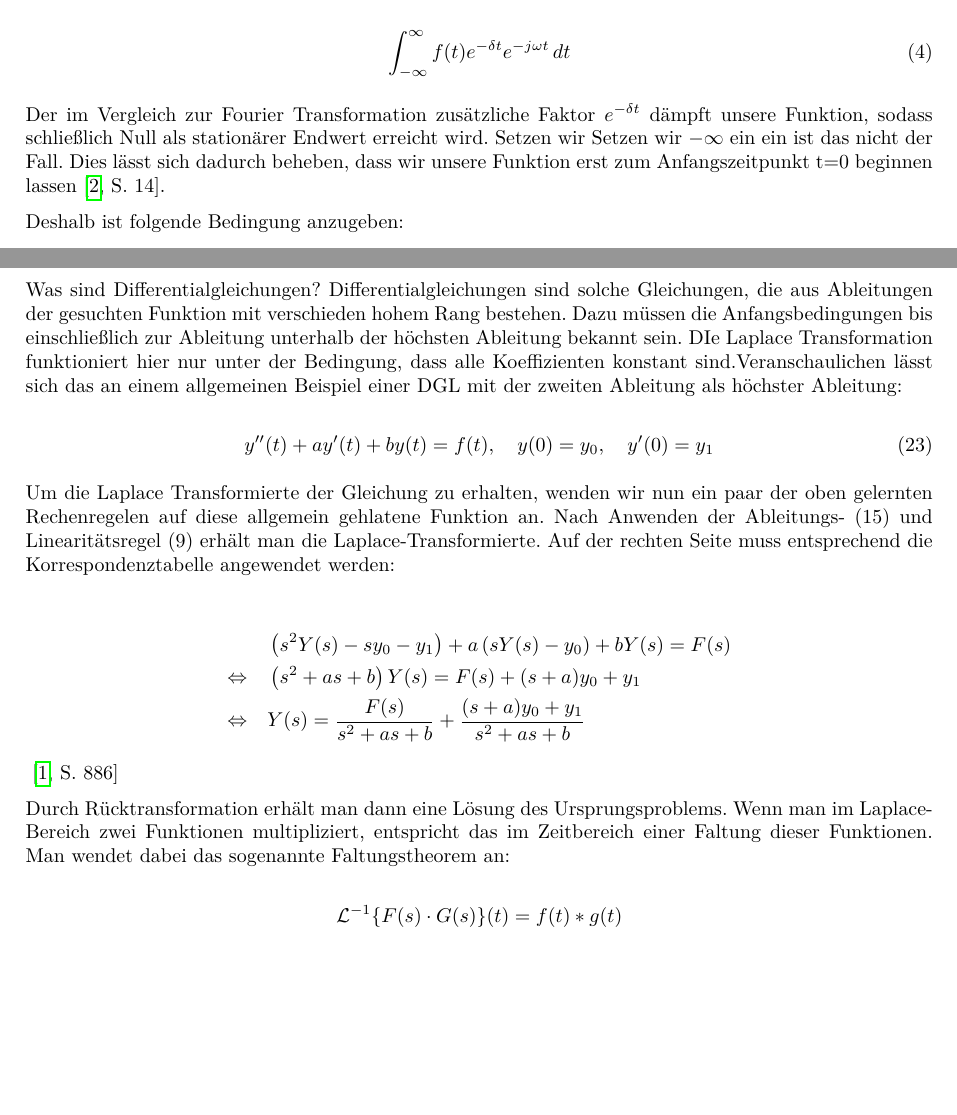
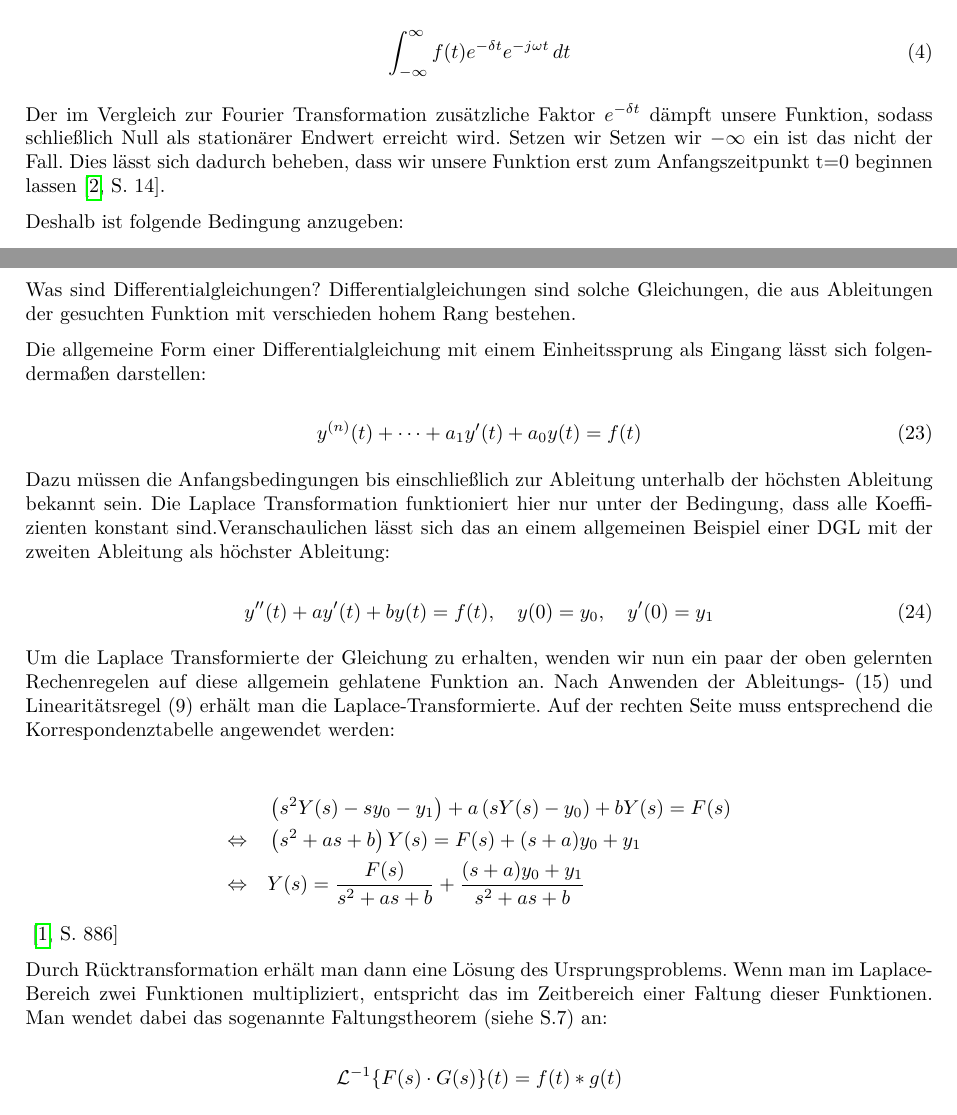
Before and after one commit to Pr4ktik4nt/SEM-FA_Laplace_und_z_Transf, a LaTeX document (Latex-Collab/main.tex, which reads Latex-Collab/Fliesstexte_und_Formalien/Anwendung_Loesen_DGLs.tex, Latex-Collab/Fliesstexte_und_Formalien/Problem_FT_Loesung_LP.tex): two parts of pages 3 and 9 of 23, joined at a grey line, cut so that both start at the same text, the shorter picture padded with empty space. Compiled offline with pdfLaTeX.

Commit message:
29_06_commit_Lukas

```diff
--- a/Latex-Collab/Fliesstexte_und_Formalien/Anwendung_Loesen_DGLs.tex
+++ b/Latex-Collab/Fliesstexte_und_Formalien/Anwendung_Loesen_DGLs.tex
@@ -1,7 +1,15 @@
 \addvspace{1cm}
 \subsection{Anwendung: Lösen von Differentialgleichungen}
 
-Was sind Differentialgleichungen? Differentialgleichungen sind solche Gleichungen, die aus Ableitungen der gesuchten Funktion mit verschieden hohem Rang bestehen. Dazu müssen die Anfangsbedingungen bis einschließlich zur Ableitung unterhalb der höchsten Ableitung bekannt sein. DIe Laplace Transformation funktioniert hier nur unter der Bedingung, dass alle Koeffizienten konstant sind.Veranschaulichen lässt sich das an einem allgemeinen Beispiel einer DGL mit der zweiten Ableitung als höchster Ableitung:
+Was sind Differentialgleichungen? Differentialgleichungen sind solche Gleichungen, die aus Ableitungen der gesuchten Funktion mit verschieden hohem Rang bestehen.
+
+Die allgemeine Form einer Differentialgleichung mit einem Einheitssprung als Eingang lässt sich folgendermaßen darstellen:
+
+\begin{equation}
+  y^{(n)}(t) + \dots + a_1 y'(t) + a_0 y(t) = f(t)
+\end{equation}
+
+Dazu müssen die Anfangsbedingungen bis einschließlich zur Ableitung unterhalb der höchsten Ableitung bekannt sein. Die Laplace Transformation funktioniert hier nur unter der Bedingung, dass alle Koeffizienten konstant sind.Veranschaulichen lässt sich das an einem allgemeinen Beispiel einer DGL mit der zweiten Ableitung als höchster Ableitung:
 
 \begin{equation}
 y''(t) + a y'(t) + b y(t) = f(t), \quad y(0) = y_0, \quad y'(0) = y_1
@@ -21,7 +29,7 @@ Um die Laplace Transformierte der Gleichung zu erhalten, wenden wir nun ein paar
 \end{align*}
 \cite[S.~886]{buch1}
 
-Durch Rücktransformation erhält man dann eine Lösung des Ursprungsproblems. Wenn man im Laplace-Bereich zwei Funktionen multipliziert, entspricht das im Zeitbereich einer Faltung dieser Funktionen. Man wendet dabei das sogenannte Faltungstheorem an:
+Durch Rücktransformation erhält man dann eine Lösung des Ursprungsproblems. Wenn man im Laplace-Bereich zwei Funktionen multipliziert, entspricht das im Zeitbereich einer Faltung dieser Funktionen. Man wendet dabei das sogenannte Faltungstheorem (siehe S.7) an:
 
 \[
 \mathcal{L}^{-1} \{ F(s) \cdot G(s) \}(t) = f(t) * g(t)
--- a/Latex-Collab/Fliesstexte_und_Formalien/Problem_FT_Loesung_LP.tex
+++ b/Latex-Collab/Fliesstexte_und_Formalien/Problem_FT_Loesung_LP.tex
@@ -42,8 +42,7 @@ Dabei stellt der Realteil \(-\delta t\) die Dämpfung dar, durch die die Funktio
     \label{eq:fourier_modifiziert}
     \end{equation}
 
-Der im Vergleich zur Fourier Transformation zusätzliche Faktor $e^{-\delta t}$ dämpft unsere Funktion, sodass schließlich Null als stationärer Endwert erreicht wird. Setzen wir Setzen wir $-\infty$ ein
-ein ist das nicht der Fall. Dies lässt sich dadurch beheben, dass wir unsere Funktion erst zum Anfangszeitpunkt t=0 beginnen lassen \cite[S.~14]{buch3}.
+Der im Vergleich zur Fourier Transformation zusätzliche Faktor $e^{-\delta t}$ dämpft unsere Funktion, sodass schließlich Null als stationärer Endwert erreicht wird. Setzen wir Setzen wir $-\infty$ ein ist das nicht der Fall. Dies lässt sich dadurch beheben, dass wir unsere Funktion erst zum Anfangszeitpunkt t=0 beginnen lassen \cite[S.~14]{buch3}.
 
 Deshalb ist folgende Bedingung anzugeben:
 
```
Also changed, not shown: Latex-Collab/Fliesstexte_und_Formalien/Anwedung_Systemtheorie_RGT.tex (+1 -1 lines), Latex-Collab/Fliesstexte_und_Formalien/Rechenregeln_der_LP_Transformation.tex (+3 -0 lines), Latex-Collab/Anlagen/Screenshot 2025-06-29 141537.png (added), Latex-Collab/main.pdf, 5 other files.
